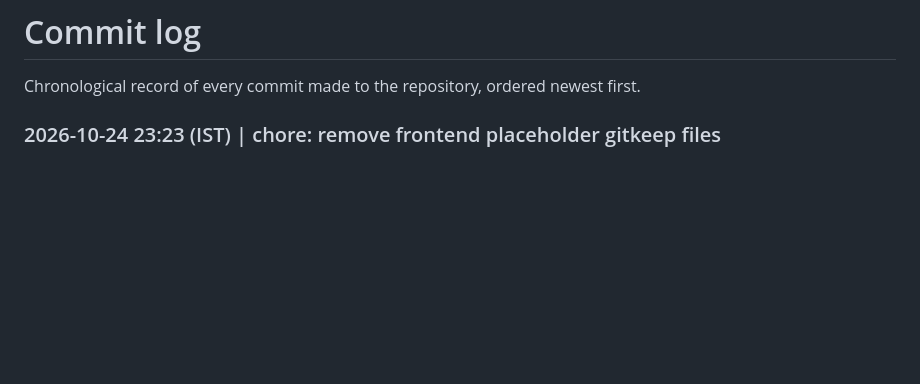
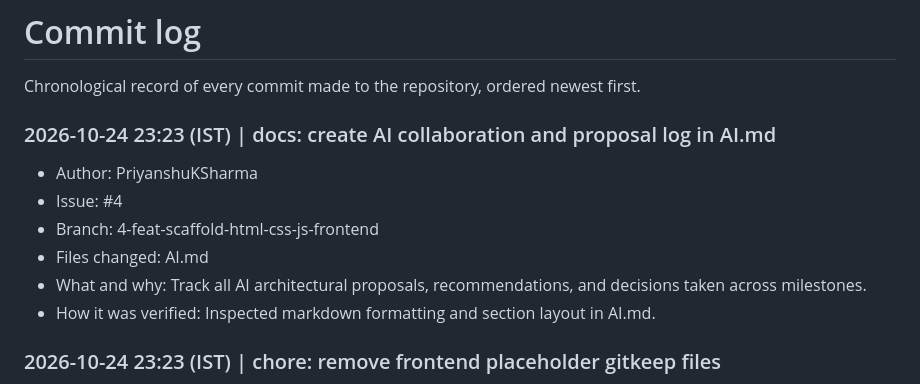
Before and after one commit to IIT-Patna-Projects/advanced-cloud-computing, a Markdown page: COMMITS.md, the part around the change. GitHub-like rendering; blank space fills up the shorter version.

Commit message:
docs: create AI collaboration and proposal log in AI.md

```diff
--- a/COMMITS.md
+++ b/COMMITS.md
@@ -1,5 +1,13 @@
 # Commit log
 Chronological record of every commit made to the repository, ordered newest first.
+
+### 2026-10-24 23:23 (IST) | docs: create AI collaboration and proposal log in AI.md
+- Author: PriyanshuKSharma
+- Issue: #4
+- Branch: 4-feat-scaffold-html-css-js-frontend
+- Files changed: AI.md
+- What and why: Track all AI architectural proposals, recommendations, and decisions taken across milestones.
+- How it was verified: Inspected markdown formatting and section layout in AI.md.
 
 ### 2026-10-24 23:23 (IST) | chore: remove frontend placeholder gitkeep files
 - Author: PriyanshuKSharma
```
Also changed, not shown: AI.md (added, +42 -0 lines).
